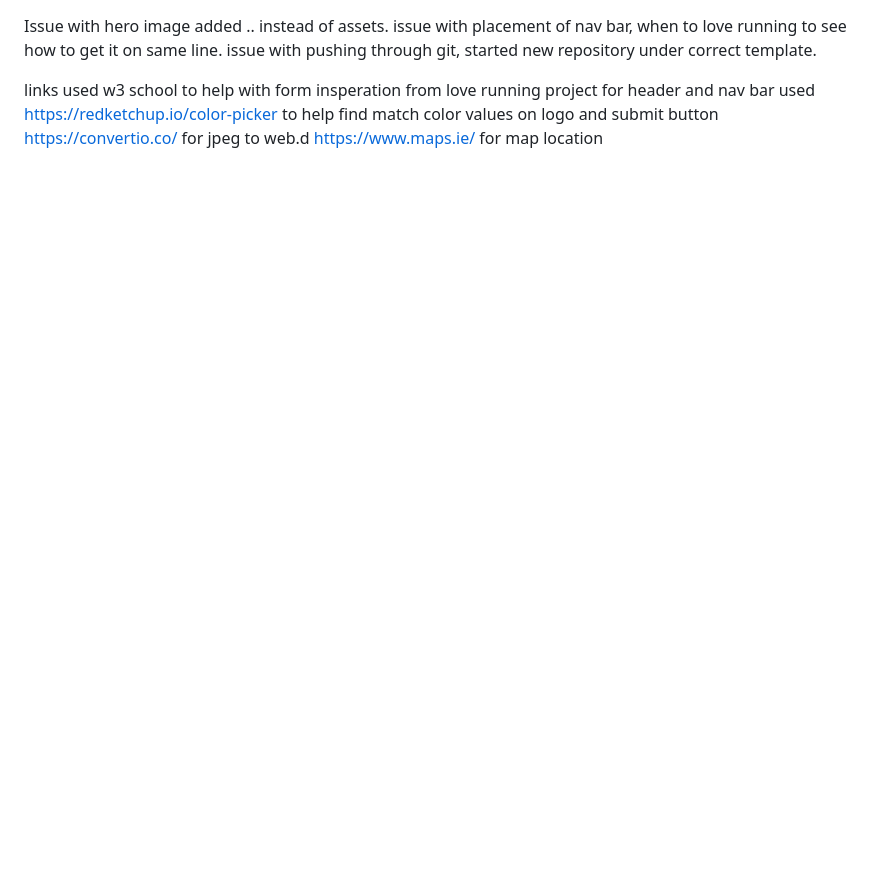
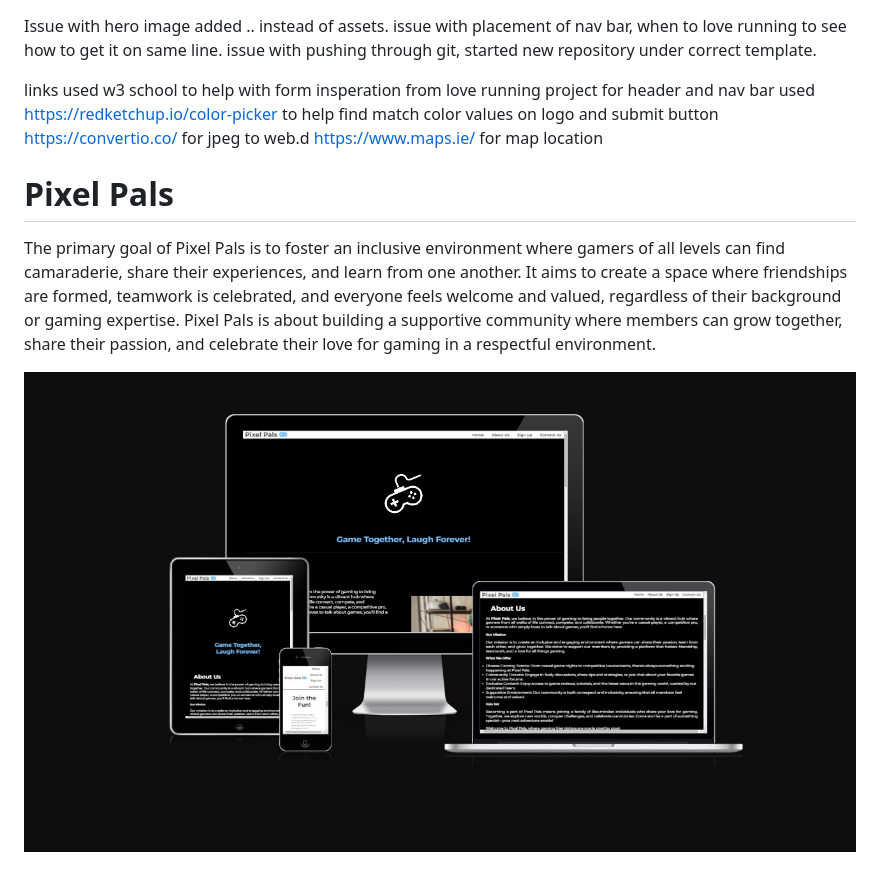
Before and after one commit to NiallPierce/-Pixel-Pals, a Markdown page: README.md, the part around the change. Drawn GitHub-style; pictures changed too: assets/images/amires.jpg (added); blank space fills up the shorter version.

```diff
--- a/README.md
+++ b/README.md
@@ -8,3 +8,9 @@ insperation from love running project for header and nav bar
 used https://redketchup.io/color-picker to help find match color values on logo and submit button
 https://convertio.co/ for jpeg to web.d
 https://www.maps.ie/ for map location
+
+# Pixel Pals
+
+The primary goal of Pixel Pals is to foster an inclusive environment where gamers of all levels can find camaraderie, share their experiences, and learn from one another. It aims to create a space where friendships are formed, teamwork is celebrated, and everyone feels welcome and valued, regardless of their background or gaming expertise. Pixel Pals is about building a supportive community where members can grow together, share their passion, and celebrate their love for gaming in a respectful environment.
+
+![balsamiq wireframe](assets/images/amires.jpg)
```
Also changed, not shown: 1 other file.
